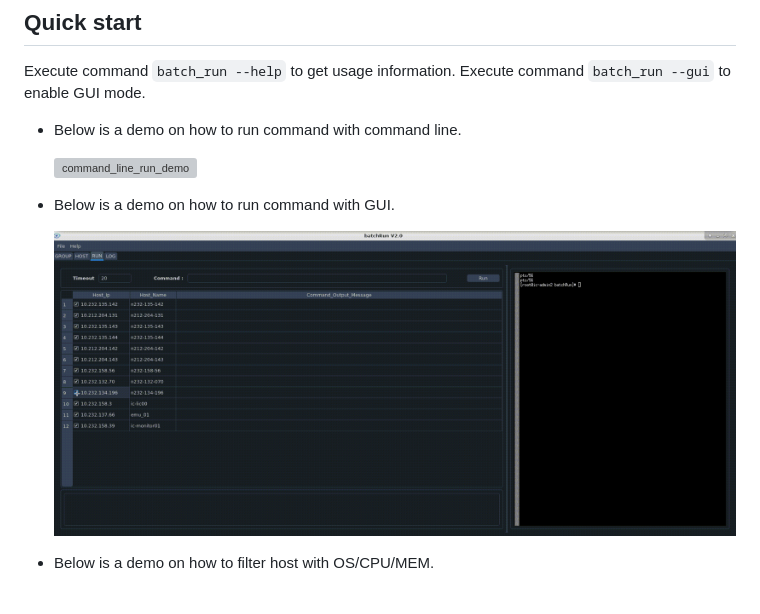
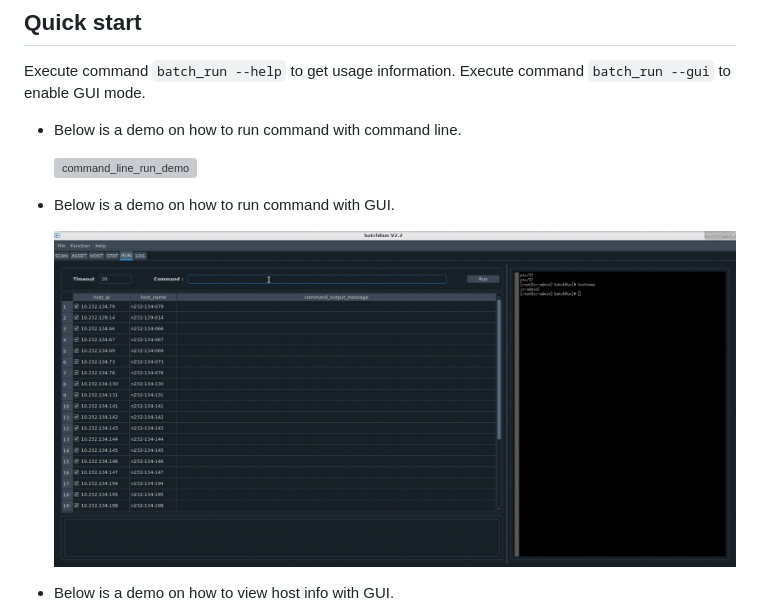
Before and after one commit to bytedance/batchRun, a Markdown page: README.md, the part around the change printed below. Rendered like a GitHub page; pictures changed too: data/demo/gui_run_demo.gif; grey boxes are pictures that could not be loaded.

Commit message:
update demo gif

```diff
--- a/README.md
+++ b/README.md
@@ -31,5 +31,5 @@ Execute command `batch_run --gui` to enable GUI mode.
 
    ![gui_run_demo](data/demo/gui_run_demo.gif)
 
-* Below is a demo on how to filter host with OS/CPU/MEM.
+* Below is a demo on how to view host info with GUI.
 
```
Also changed, not shown: other parts of README.md (+1 -1 lines), data/demo/host_filter_demo.gif (deleted), 1 other file.
